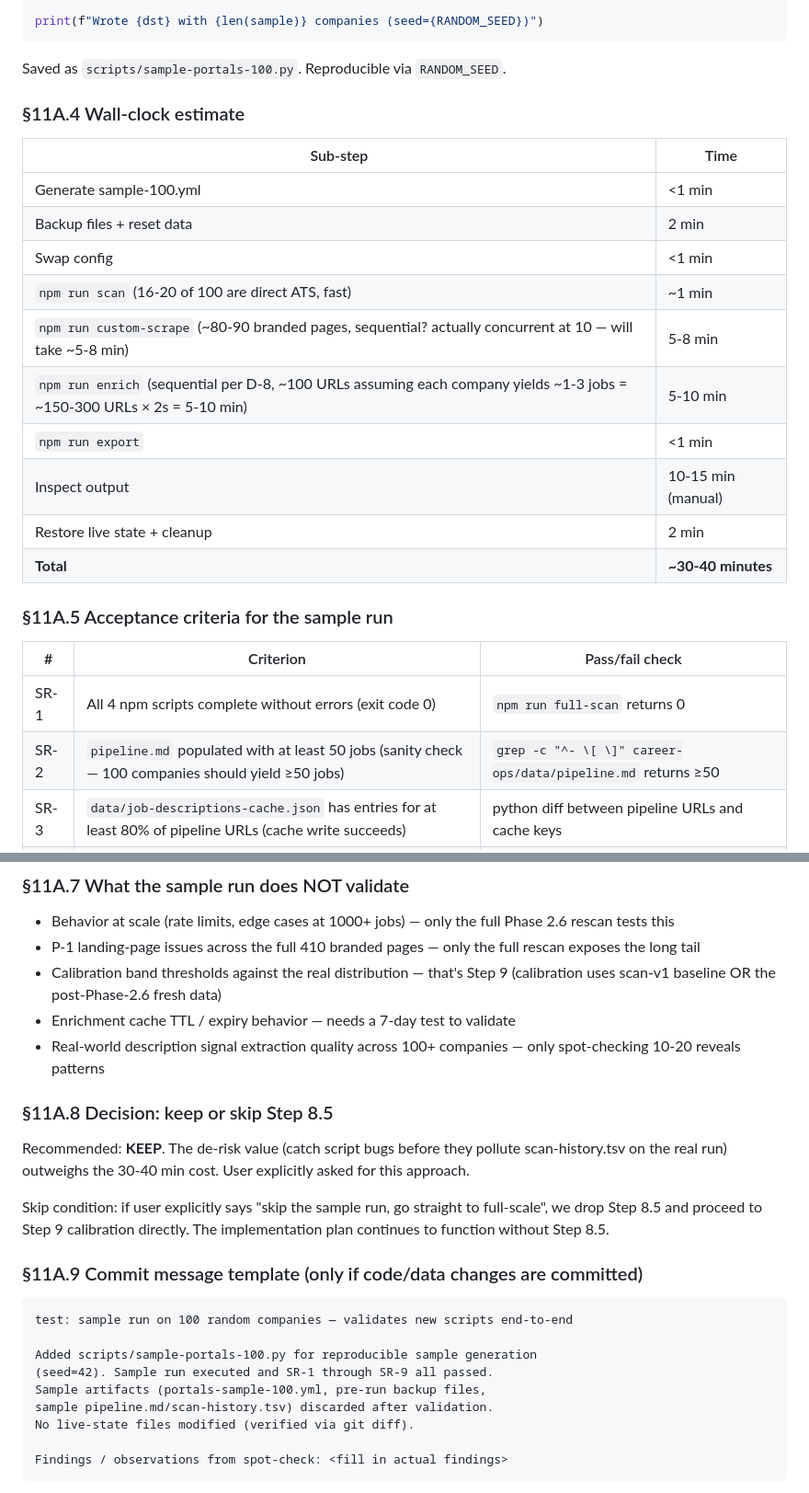
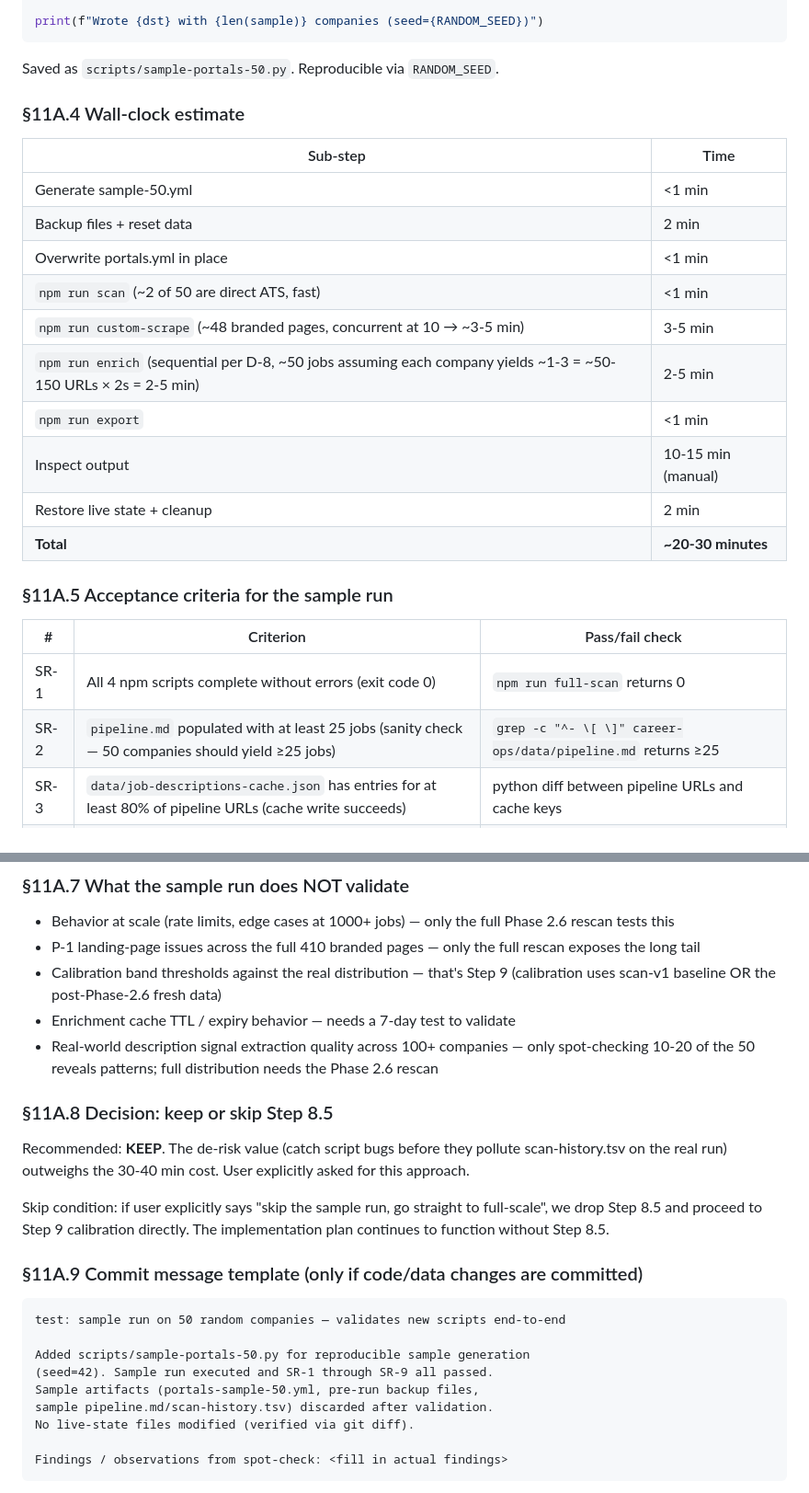
Before and after one commit to gpgaoplane/career-automation-pipeline, a Markdown page: docs/plans/2026-04-28-portals-cleanup-and-prescoring-implementation.md, 2 parts joined by grey strips. Shown at 92% size. Drawn GitHub-style.

````diff
--- a/docs/plans/2026-04-28-portals-cleanup-and-prescoring-implementation.md
+++ b/docs/plans/2026-04-28-portals-cleanup-and-prescoring-implementation.md
@@ -1254,29 +1258,29 @@ with open(dst, 'w', encoding='utf-8') as f:
 print(f"Wrote {dst} with {len(sample)} companies (seed={RANDOM_SEED})")
 ```
 
-Saved as `scripts/sample-portals-100.py`. Reproducible via `RANDOM_SEED`.
+Saved as `scripts/sample-portals-50.py`. Reproducible via `RANDOM_SEED`.
 
 ### §11A.4 Wall-clock estimate
 
 | Sub-step | Time |
 |---|---|
-| Generate sample-100.yml | <1 min |
+| Generate sample-50.yml | <1 min |
 | Backup files + reset data | 2 min |
-| Swap config | <1 min |
-| `npm run scan` (16-20 of 100 are direct ATS, fast) | ~1 min |
-| `npm run custom-scrape` (~80-90 branded pages, sequential? actually concurrent at 10 — will take ~5-8 min) | 5-8 min |
-| `npm run enrich` (sequential per D-8, ~100 URLs assuming each company yields ~1-3 jobs = ~150-300 URLs × 2s = 5-10 min) | 5-10 min |
+| Overwrite portals.yml in place | <1 min |
+| `npm run scan` (~2 of 50 are direct ATS, fast) | <1 min |
+| `npm run custom-scrape` (~48 branded pages, concurrent at 10 → ~3-5 min) | 3-5 min |
+| `npm run enrich` (sequential per D-8, ~50 jobs assuming each company yields ~1-3 = ~50-150 URLs × 2s = 2-5 min) | 2-5 min |
 | `npm run export` | <1 min |
 | Inspect output | 10-15 min (manual) |
 | Restore live state + cleanup | 2 min |
-| **Total** | **~30-40 minutes** |
+| **Total** | **~20-30 minutes** |
 
 ### §11A.5 Acceptance criteria for the sample run
 
 | # | Criterion | Pass/fail check |
 |---|---|---|
 | SR-1 | All 4 npm scripts complete without errors (exit code 0) | `npm run full-scan` returns 0 |
-| SR-2 | `pipeline.md` populated with at least 50 jobs (sanity check — 100 companies should yield ≥50 jobs) | `grep -c "^- \[ \]" career-ops/data/pipeline.md` returns ≥50 |
+| SR-2 | `pipeline.md` populated with at least 25 jobs (sanity check — 50 companies should yield ≥25 jobs) | `grep -c "^- \[ \]" career-ops/data/pipeline.md` returns ≥25 |
 | SR-3 | `data/job-descriptions-cache.json` has entries for at least 80% of pipeline URLs (cache write succeeds) | python diff between pipeline URLs and cache keys |
 | SR-4 | Excel `Pending Jobs` sheet has all 11 columns (5 original + 6 new) | openpyxl check |
 | SR-5 | Excel sorted by `pre_score` descending (top row has highest score) | openpyxl check |
@@ -1304,7 +1308,7 @@ If any SR-N fails: STOP, debug, fix the responsible script, re-run. Don't procee
 - P-1 landing-page issues across the full 410 branded pages — only the full rescan exposes the long tail
 - Calibration band thresholds against the real distribution — that's Step 9 (calibration uses scan-v1 baseline OR the post-Phase-2.6 fresh data)
 - Enrichment cache TTL / expiry behavior — needs a 7-day test to validate
-- Real-world description signal extraction quality across 100+ companies — only spot-checking 10-20 reveals patterns
+- Real-world description signal extraction quality across 100+ companies — only spot-checking 10-20 of the 50 reveals patterns; full distribution needs the Phase 2.6 rescan
 
 ### §11A.8 Decision: keep or skip Step 8.5
 
@@ -1315,11 +1319,11 @@ Skip condition: if user explicitly says "skip the sample run, go straight to ful
 ### §11A.9 Commit message template (only if code/data changes are committed)
 
 ```
-test: sample run on 100 random companies — validates new scripts end-to-end
-
-Added scripts/sample-portals-100.py for reproducible sample generation
+test: sample run on 50 random companies — validates new scripts end-to-end
+
+Added scripts/sample-portals-50.py for reproducible sample generation
 (seed=42). Sample run executed and SR-1 through SR-9 all passed.
-Sample artifacts (portals-sample-100.yml, pre-run backup files,
+Sample artifacts (portals-sample-50.yml, pre-run backup files,
 sample pipeline.md/scan-history.tsv) discarded after validation.
 No live-state files modified (verified via git diff).
 
````
Also changed, not shown: other parts of docs/plans/2026-04-28-portals-cleanup-and-prescoring-implementation.md (+19 -15 lines), docs/agents/claude.md (+3 -2 lines).
